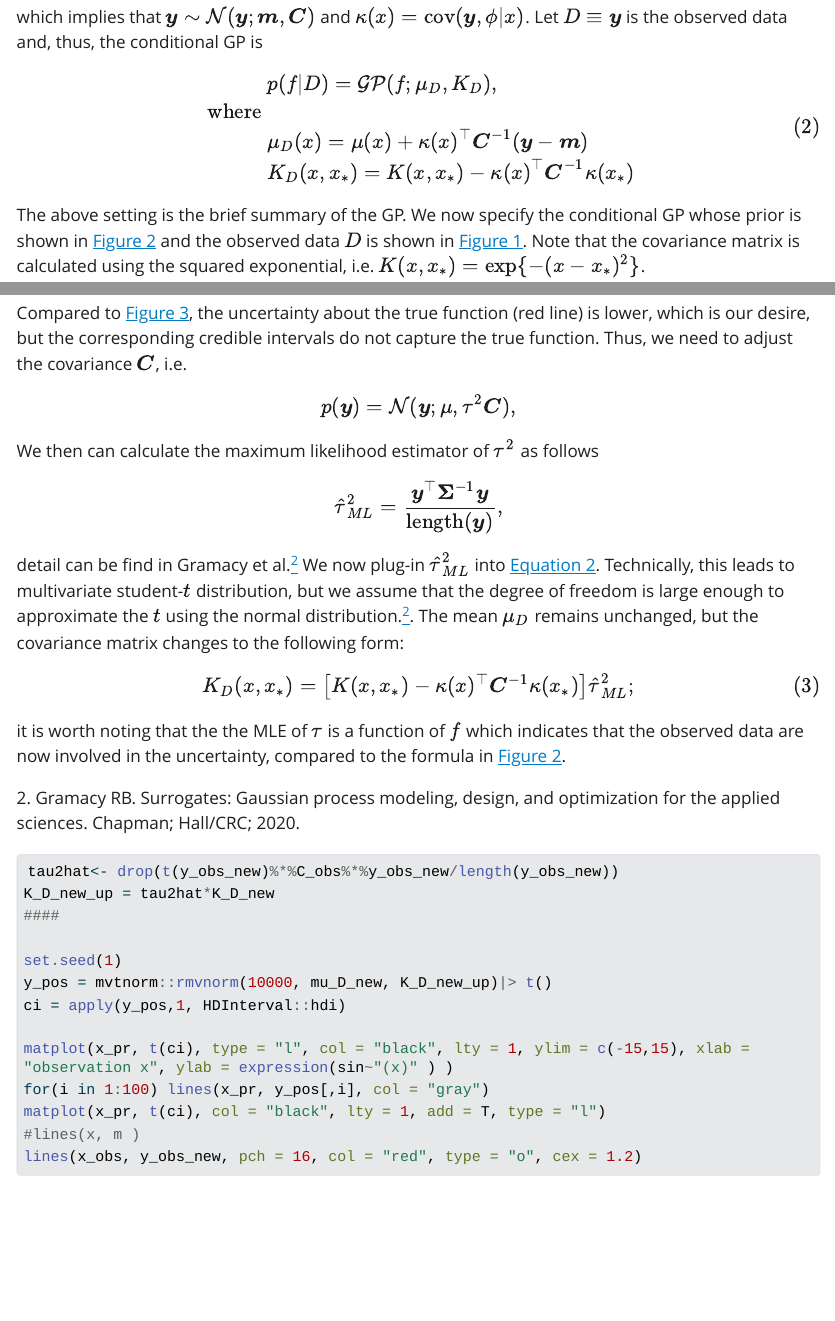
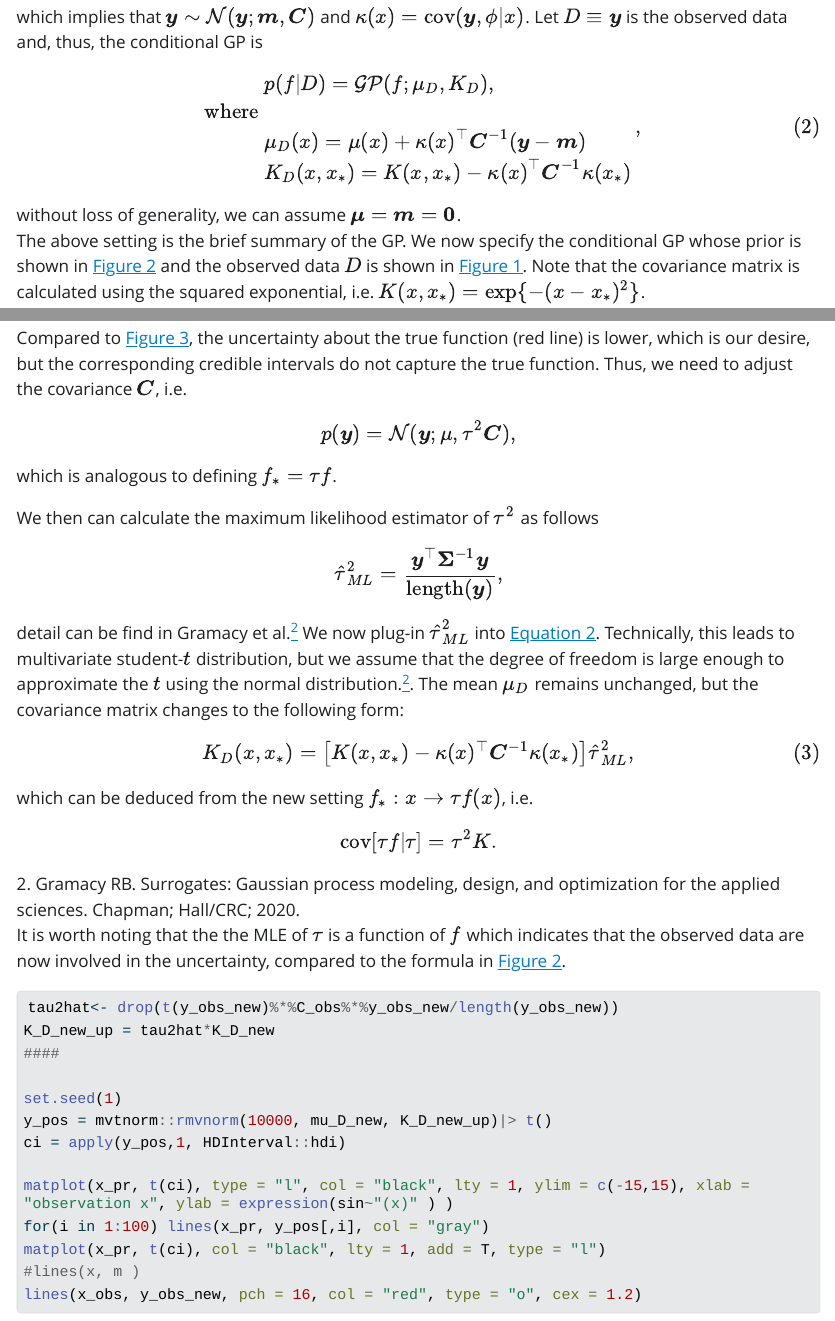
Before and after one commit to heartofsaigon/statsnotes, a Quarto document (02_Gaussian-process/02A_basic-gaussian-process-models.qmd): the page in a window 1100 px wide, from 2820 px down, and a second part further down, joined at a grey line. The pictures show the output file 02_Gaussian-process/02A_basic-gaussian-process-models.html that the author committed with the source, opened offline; Quarto's library style sheets are replaced by a plain one without menus; long lines of code are wrapped.

Commit message:
complete 02A

````diff
--- a/02_Gaussian-process/02A_basic-gaussian-process-models.qmd
+++ b/02_Gaussian-process/02A_basic-gaussian-process-models.qmd
@@ -117,10 +117,9 @@ $$
 \text{ where } \\
 &\mu_D(x) = \mu(x) + \kappa(x)^{\top}\boldsymbol{C}^{-1}(\boldsymbol y - \boldsymbol m)  \\
 &K_D(x,x_*) = K(x,x_*) - \kappa(x)^{\top}\boldsymbol{C}^{-1}\kappa(x_*)
-\end{aligned}
+\end{aligned},
 $$ {#eq-02}
-
-
+without loss of generality, we can assume $\boldsymbol\mu = \boldsymbol m = \boldsymbol 0$.
 The above setting is the brief summary of the GP. We now specify the conditional GP whose prior is shown in @fig-02 and the observed data $D$ is shown in @fig-01. Note that the covariance matrix is calculated using the squared exponential, i.e. $K(x,x_*) = \exp\{-(x-x_*)^2\}$.
 
 ```{r}
@@ -175,15 +174,22 @@ Compared to @fig-03, the uncertainty about the true function (red line) is lower
 $$
 p(\boldsymbol y) = \mathcal{N}(\boldsymbol y; \mu, \tau^2\boldsymbol C),
 $$
+which is analogous to defining $f_* = \tau f$.
+
 We then can calculate the maximum likelihood estimator of $\tau^2$ as follows
 $$
 \hat\tau^2_{ML} = \frac{\boldsymbol y^{\top}\boldsymbol\Sigma^{-1}\boldsymbol y}{\text{length}(\boldsymbol y)},
 $$
 detail can be find in Gramacy et al.[@gramacy2020surrogates] We now plug-in $\hat\tau^2_{ML}$ into @eq-02. Technically, this leads to multivariate student-$t$ distribution, but we assume that the degree of freedom is large enough to approximate the $t$ using the normal distribution.[@gramacy2020surrogates]. The mean $\mu_D$ remains unchanged, but the covariance matrix changes to the following form:
 $$
-K_D(x,x_*) = \big[K(x,x_*) - \kappa(x)^{\top}\boldsymbol{C}^{-1}\kappa(x_*)\big]\hat\tau^2_{ML};
+K_D(x,x_*) = \big[K(x,x_*) - \kappa(x)^{\top}\boldsymbol{C}^{-1}\kappa(x_*)\big]\hat\tau^2_{ML},
 $$ {#eq-03}
-it is worth noting that the the MLE of $\tau$ is a function of $f$ which indicates that the observed data are now involved in the uncertainty, compared to the formula in @fig-02.
+which can be deduced from the new setting $f_*:x \to \tau f(x)$, i.e.
+$$
+\text{cov}[\tau f|\tau] = \tau^2K.
+$$
+
+It is worth noting that the the MLE of $\tau$ is a function of $f$ which indicates that the observed data are now involved in the uncertainty, compared to the formula in @fig-02.
 
 ```{r}
 #| label: fig-05
````
Also changed, not shown: 02_Gaussian-process/02A_basic-gaussian-process-models.html, 02_Gaussian-process/02A_basic-gaussian-process-models.qmd (2 more changed lines).
